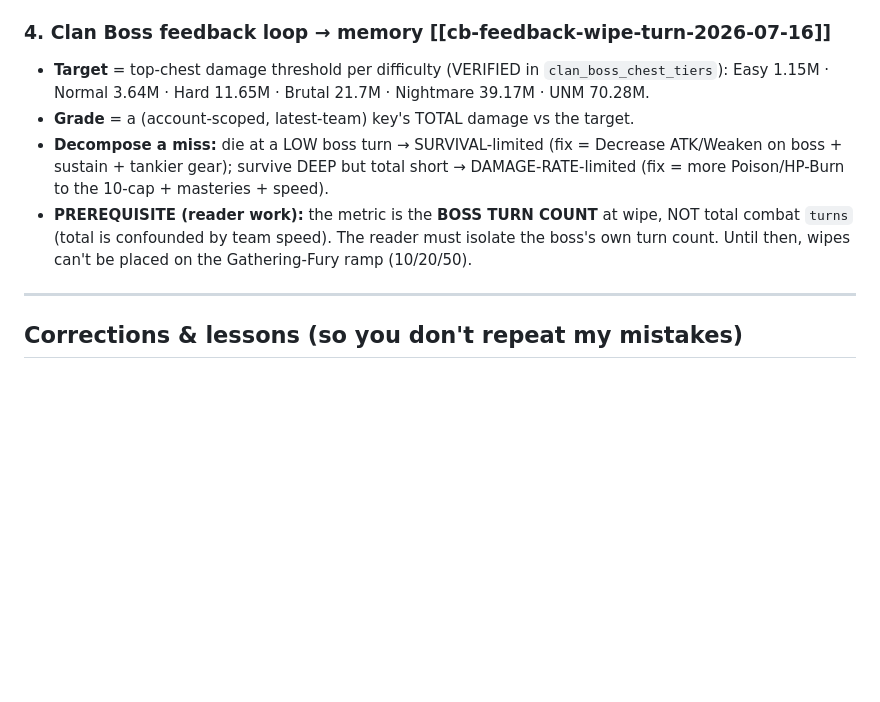
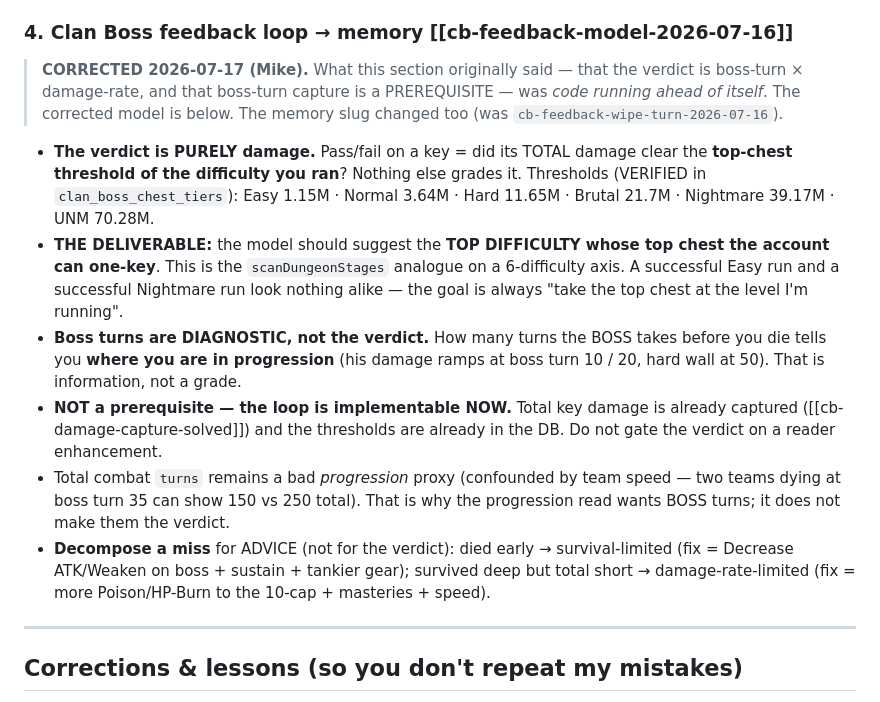
Before and after one commit to in2geo/rsl-roster-coach, a Markdown page: knowledge/HANDOFF_2026-07-16.md, the part around the change. Drawn GitHub-style; blank space fills up the shorter version.

Commit message:
Correct the handoff's Clan Boss section
It told the next session that the CB verdict is boss-turn x damage-rate
and that boss-turn capture is a prerequisite. Both wrong (Mike): the
verdict is purely damage vs the top-chest threshold, boss turns are a
progression diagnostic, and the loop is implementable now without any
reader work. Left an explicit correction banner rather than a silent
edit, since this is the cold-start doc and the old framing already
propagated into memory once.

Co-Authored-By: Claude Opus 4.8 <noreply@anthropic.com>

```diff
--- a/knowledge/HANDOFF_2026-07-16.md
+++ b/knowledge/HANDOFF_2026-07-16.md
@@ -38,11 +38,17 @@ Nothing here is wired into live player recommendations yet except the seeds (whi
 - **State:** `AoE Damage` = 193 approved + 381 proposed + 14 rejected. **AWAITING Mike's approval pass** (engine reads approved-only).
 - **Loop lesson:** an over-broad seed + a correcting seed must actively RECONCILE the first seed's applied rows (DELETE/UPDATE), not just guard with `NOT EXISTS`.
 
-### 4. Clan Boss feedback loop  → memory [[cb-feedback-wipe-turn-2026-07-16]]
-- **Target** = top-chest damage threshold per difficulty (VERIFIED in `clan_boss_chest_tiers`): Easy 1.15M · Normal 3.64M · Hard 11.65M · Brutal 21.7M · Nightmare 39.17M · UNM 70.28M.
-- **Grade** = a (account-scoped, latest-team) key's TOTAL damage vs the target.
-- **Decompose a miss:** die at a LOW boss turn → SURVIVAL-limited (fix = Decrease ATK/Weaken on boss + sustain + tankier gear); survive DEEP but total short → DAMAGE-RATE-limited (fix = more Poison/HP-Burn to the 10-cap + masteries + speed).
-- **PREREQUISITE (reader work):** the metric is the **BOSS TURN COUNT** at wipe, NOT total combat `turns` (total is confounded by team speed). The reader must isolate the boss's own turn count. Until then, wipes can't be placed on the Gathering-Fury ramp (10/20/50).
+### 4. Clan Boss feedback loop  → memory [[cb-feedback-model-2026-07-16]]
+> **CORRECTED 2026-07-17 (Mike).** What this section originally said — that the verdict is boss-turn ×
+> damage-rate, and that boss-turn capture is a PREREQUISITE — was *code running ahead of itself*. The
+> corrected model is below. The memory slug changed too (was `cb-feedback-wipe-turn-2026-07-16`).
+
+- **The verdict is PURELY damage.** Pass/fail on a key = did its TOTAL damage clear the **top-chest threshold of the difficulty you ran**? Nothing else grades it. Thresholds (VERIFIED in `clan_boss_chest_tiers`): Easy 1.15M · Normal 3.64M · Hard 11.65M · Brutal 21.7M · Nightmare 39.17M · UNM 70.28M.
+- **THE DELIVERABLE:** the model should suggest the **TOP DIFFICULTY whose top chest the account can one-key**. This is the `scanDungeonStages` analogue on a 6-difficulty axis. A successful Easy run and a successful Nightmare run look nothing alike — the goal is always "take the top chest at the level I'm running".
+- **Boss turns are DIAGNOSTIC, not the verdict.** How many turns the BOSS takes before you die tells you **where you are in progression** (his damage ramps at boss turn 10 / 20, hard wall at 50). That is information, not a grade.
+- **NOT a prerequisite — the loop is implementable NOW.** Total key damage is already captured ([[cb-damage-capture-solved]]) and the thresholds are already in the DB. Do not gate the verdict on a reader enhancement.
+- Total combat `turns` remains a bad *progression* proxy (confounded by team speed — two teams dying at boss turn 35 can show 150 vs 250 total). That is why the progression read wants BOSS turns; it does not make them the verdict.
+- **Decompose a miss** for ADVICE (not for the verdict): died early → survival-limited (fix = Decrease ATK/Weaken on boss + sustain + tankier gear); survived deep but total short → damage-rate-limited (fix = more Poison/HP-Burn to the 10-cap + masteries + speed).
 
 ---
 
```
